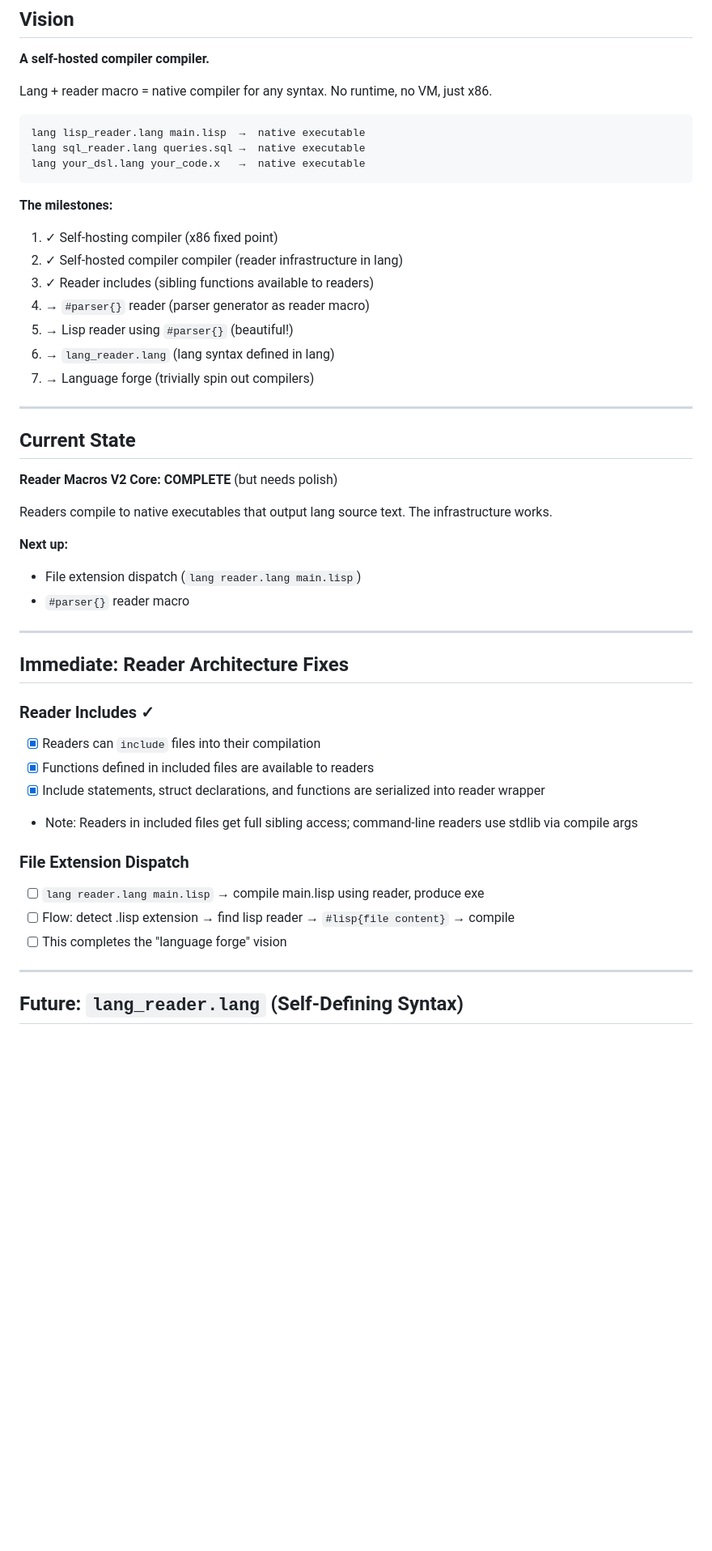
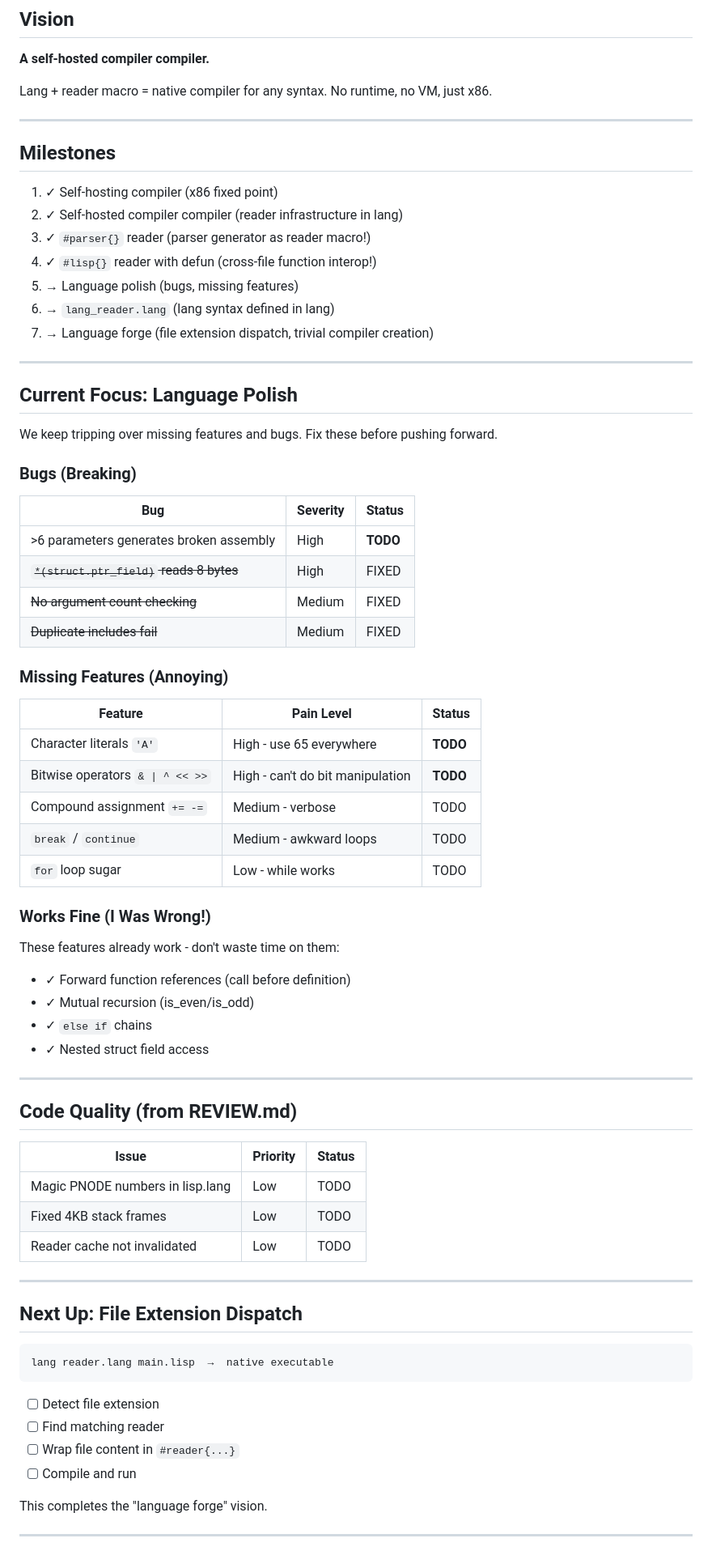
Before and after one commit to ehrlich-b/lang, a Markdown page: TODO.md, the part around the change printed below. Shown: that part at 81% size. Drawn GitHub-style; blank space fills up the shorter version.

Commit message:
Revamp TODO.md with review findings and priority matrix

````diff
--- a/TODO.md
+++ b/TODO.md
@@ -6,48 +6,75 @@
 
 Lang + reader macro = native compiler for any syntax. No runtime, no VM, just x86.
 
-```
-lang lisp_reader.lang main.lisp  →  native executable
-lang sql_reader.lang queries.sql →  native executable
-lang your_dsl.lang your_code.x   →  native executable
-```
+---
 
-**The milestones:**
+## Milestones
+
 1. ✓ Self-hosting compiler (x86 fixed point)
 2. ✓ Self-hosted compiler compiler (reader infrastructure in lang)
-3. ✓ Reader includes (sibling functions available to readers)
-4. → `#parser{}` reader (parser generator as reader macro)
-5. → Lisp reader using `#parser{}` (beautiful!)
+3. ✓ `#parser{}` reader (parser generator as reader macro!)
+4. ✓ `#lisp{}` reader with defun (cross-file function interop!)
+5. → Language polish (bugs, missing features)
 6. → `lang_reader.lang` (lang syntax defined in lang)
-7. → Language forge (trivially spin out compilers)
+7. → Language forge (file extension dispatch, trivial compiler creation)
 
 ---
 
-## Current State
+## Current Focus: Language Polish
 
-**Reader Macros V2 Core: COMPLETE** (but needs polish)
+We keep tripping over missing features and bugs. Fix these before pushing forward.
 
-Readers compile to native executables that output lang source text. The infrastructure works.
+### Bugs (Breaking)
 
-**Next up:**
-- File extension dispatch (`lang reader.lang main.lisp`)
-- `#parser{}` reader macro
+| Bug | Severity | Status |
+|-----|----------|--------|
+| >6 parameters generates broken assembly | High | **TODO** |
+| ~~`*(struct.ptr_field)` reads 8 bytes~~ | High | FIXED |
+| ~~No argument count checking~~ | Medium | FIXED |
+| ~~Duplicate includes fail~~ | Medium | FIXED |
+
+### Missing Features (Annoying)
+
+| Feature | Pain Level | Status |
+|---------|-----------|--------|
+| Character literals `'A'` | High - use 65 everywhere | **TODO** |
+| Bitwise operators `& \| ^ << >>` | High - can't do bit manipulation | **TODO** |
+| Compound assignment `+= -=` | Medium - verbose | TODO |
+| `break` / `continue` | Medium - awkward loops | TODO |
+| `for` loop sugar | Low - while works | TODO |
+
+### Works Fine (I Was Wrong!)
+
+These features already work - don't waste time on them:
+- ✓ Forward function references (call before definition)
+- ✓ Mutual recursion (is_even/is_odd)
+- ✓ `else if` chains
+- ✓ Nested struct field access
 
 ---
 
-## Immediate: Reader Architecture Fixes
+## Code Quality (from REVIEW.md)
 
-### Reader Includes ✓
-- [x] Readers can `include` files into their compilation
-- [x] Functions defined in included files are available to readers
-- [x] Include statements, struct declarations, and functions are serialized into reader wrapper
-- Note: Readers in included files get full sibling access; command-line readers use stdlib via compile args
-
-### File Extension Dispatch
-- [ ] `lang reader.lang main.lisp` → compile main.lisp using reader, produce exe
-- [ ] Flow: detect .lisp extension → find lisp reader → `#lisp{file content}` → compile
-- [ ] This completes the "language forge" vision
+| Issue | Priority | Status |
+|-------|----------|--------|
+| Magic PNODE numbers in lisp.lang | Low | TODO |
+| Fixed 4KB stack frames | Low | TODO |
+| Reader cache not invalidated | Low | TODO |
 
 ---
 
-## Future: `lang_reader.lang` (Self-Defining Syntax)
+## Next Up: File Extension Dispatch
+
+```bash
+lang reader.lang main.lisp  →  native executable
+```
+
+- [ ] Detect file extension
+- [ ] Find matching reader
+- [ ] Wrap file content in `#reader{...}`
+- [ ] Compile and run
+
+This completes the "language forge" vision.
+
+---
+
````
Also changed, not shown: other parts of TODO.md (+30 -106 lines).
